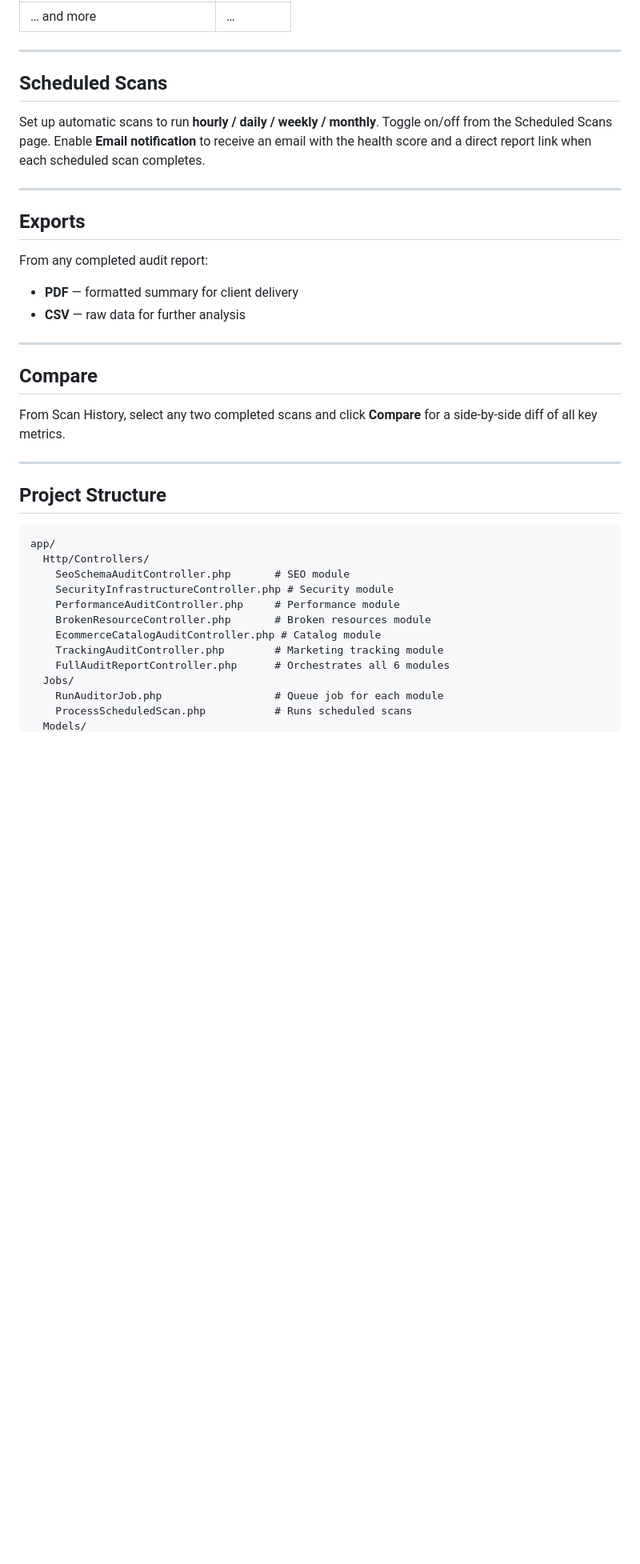
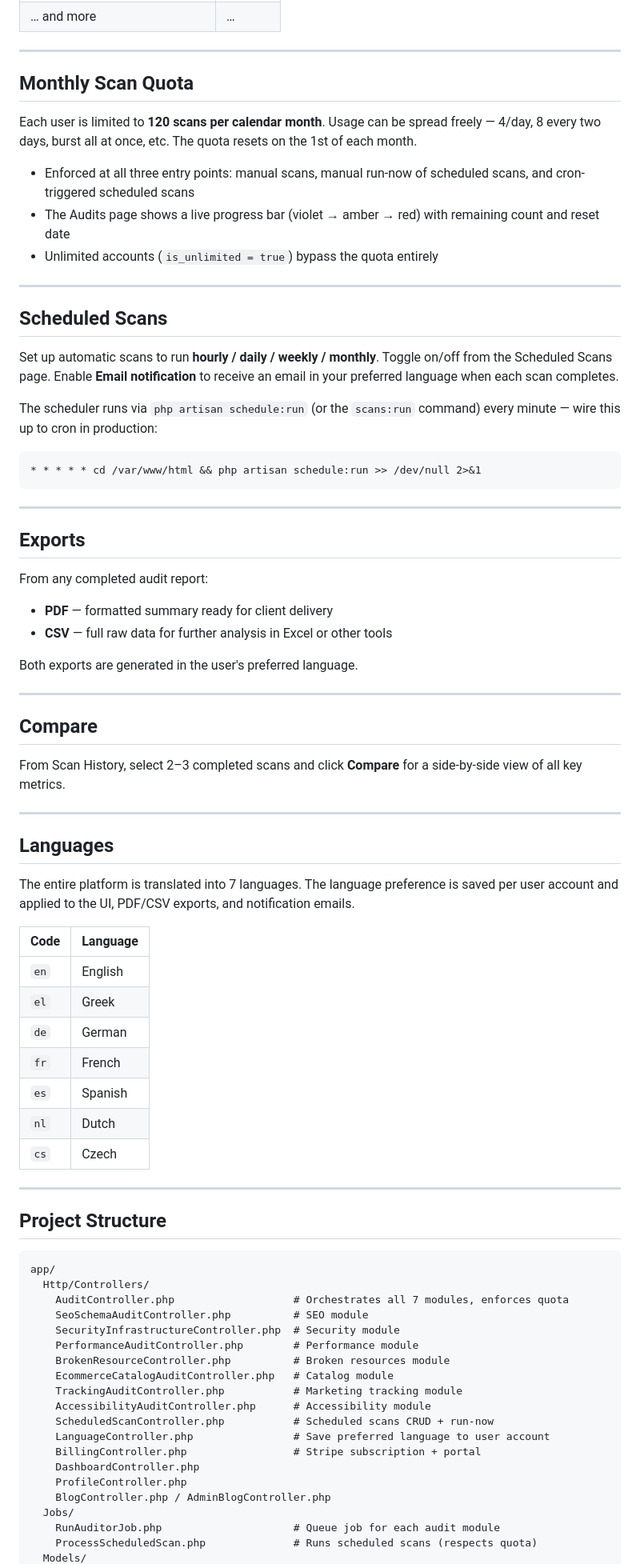
Before and after one commit to gveloper-m/4U-check, a Markdown page: README.md, the part around one of its changes. Shown at 80% size. Drawn GitHub-style; blank space fills up the shorter version.

````diff
--- a/README.md
+++ b/README.md
@@ -122,24 +133,58 @@ Every completed scan scores 0–100. Deductions include:
 | … and more | … |
+
+---
+
+## Monthly Scan Quota
+
+Each user is limited to **120 scans per calendar month**. Usage can be spread freely — 4/day, 8 every two days, burst all at once, etc. The quota resets on the 1st of each month.
+
+- Enforced at all three entry points: manual scans, manual run-now of scheduled scans, and cron-triggered scheduled scans
+- The Audits page shows a live progress bar (violet → amber → red) with remaining count and reset date
+- Unlimited accounts (`is_unlimited = true`) bypass the quota entirely
 
 ---
 
 ## Scheduled Scans
 
-Set up automatic scans to run **hourly / daily / weekly / monthly**. Toggle on/off from the Scheduled Scans page. Enable **Email notification** to receive an email with the health score and a direct report link when each scheduled scan completes.
+Set up automatic scans to run **hourly / daily / weekly / monthly**. Toggle on/off from the Scheduled Scans page. Enable **Email notification** to receive an email in your preferred language when each scan completes.
+
+The scheduler runs via `php artisan schedule:run` (or the `scans:run` command) every minute — wire this up to cron in production:
+
+```cron
+* * * * * cd /var/www/html && php artisan schedule:run >> /dev/null 2>&1
+```
 
 ---
 
 ## Exports
 
 From any completed audit report:
-- **PDF** — formatted summary for client delivery
-- **CSV** — raw data for further analysis
+- **PDF** — formatted summary ready for client delivery
+- **CSV** — full raw data for further analysis in Excel or other tools
+
+Both exports are generated in the user's preferred language.
 
 ---
 
 ## Compare
 
-From Scan History, select any two completed scans and click **Compare** for a side-by-side diff of all key metrics.
+From Scan History, select 2–3 completed scans and click **Compare** for a side-by-side view of all key metrics.
+
+---
+
+## Languages
+
+The entire platform is translated into 7 languages. The language preference is saved per user account and applied to the UI, PDF/CSV exports, and notification emails.
+
+| Code | Language |
+|---|---|
+| `en` | English |
+| `el` | Greek |
+| `de` | German |
+| `fr` | French |
+| `es` | Spanish |
+| `nl` | Dutch |
+| `cs` | Czech |
 
 ---
 
@@ -148,14 +193,21 @@ From Scan History, select any two completed scans and click **Compare** for a si
 ```
 app/
   Http/Controllers/
-    SeoSchemaAuditController.php       # SEO module
-    SecurityInfrastructureController.php # Security module
-    PerformanceAuditController.php     # Performance module
-    BrokenResourceController.php       # Broken resources module
-    EcommerceCatalogAuditController.php # Catalog module
-    TrackingAuditController.php        # Marketing tracking module
-    FullAuditReportController.php      # Orchestrates all 6 modules
+    AuditController.php                   # Orchestrates all 7 modules, enforces quota
+    SeoSchemaAuditController.php          # SEO module
+    SecurityInfrastructureController.php  # Security module
+    PerformanceAuditController.php        # Performance module
+    BrokenResourceController.php          # Broken resources module
+    EcommerceCatalogAuditController.php   # Catalog module
+    TrackingAuditController.php           # Marketing tracking module
+    AccessibilityAuditController.php      # Accessibility module
+    ScheduledScanController.php           # Scheduled scans CRUD + run-now
+    LanguageController.php                # Save preferred language to user account
+    BillingController.php                 # Stripe subscription + portal
+    DashboardController.php
+    ProfileController.php
+    BlogController.php / AdminBlogController.php
   Jobs/
-    RunAuditorJob.php                  # Queue job for each module
-    ProcessScheduledScan.php           # Runs scheduled scans
+    RunAuditorJob.php                     # Queue job for each audit module
+    ProcessScheduledScan.php              # Runs scheduled scans (respects quota)
   Models/
````
Also changed, not shown: other parts of README.md (+81 -48 lines).
